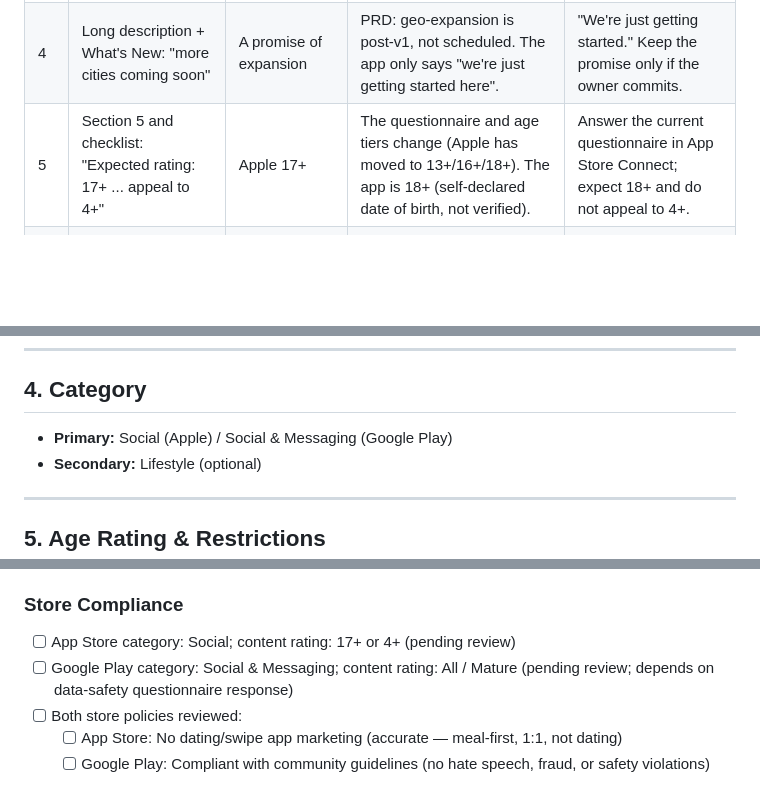
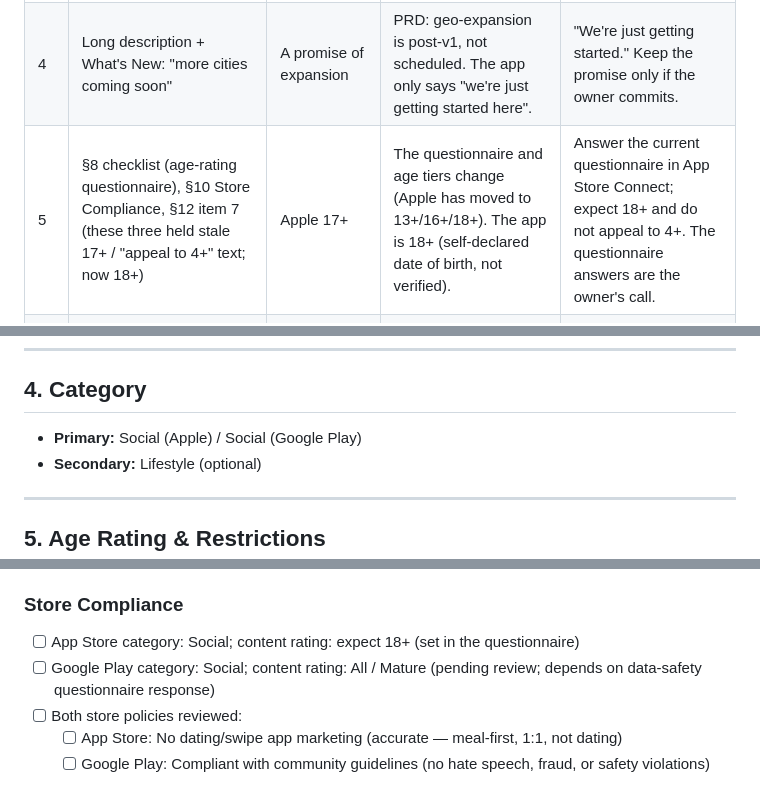
Before and after one commit to dtruong21/not-eat-alone, a Markdown page: docs/store/listing.md, 3 parts joined by grey strips. GitHub-like rendering; blank space fills up the shorter version.

```diff
--- a/docs/store/listing.md
+++ b/docs/store/listing.md
@@ -16,7 +16,7 @@ The English text below was drafted before the app shipped and was checked agains
 | 2 | Long description, "Ratings & show-up records ... rate and review their companions before matching"; What's New "Rate and review"; screenshot 5 (old) | Users see ratings, reviews and show-up records before matching | Ratings (stars, average and count) show on profiles, meal host, requests and chat. After a meal people are asked "Did they show up?" but show-up is never displayed to others. Written comments are not shown (PRD defers "Comments on ratings"). | "Ratings: see a diner's average rating before you accept or request." Drop "reviews" and "show-up records". |
 | 3 | Long description, "Post" bullet | "date, time, cuisine, dietary notes, and add a photo" | Create a meal = restaurant (Paris search), date/time and an optional note. No cuisine or dietary field, no meal photo (profile photos only). | "Post the meal: restaurant, date, time and a note." |
 | 4 | Long description + What's New: "more cities coming soon" | A promise of expansion | PRD: geo-expansion is post-v1, not scheduled. The app only says "we're just getting started here". | "We're just getting started." Keep the promise only if the owner commits. |
-| 5 | Section 5 and checklist: "Expected rating: 17+ ... appeal to 4+" | Apple 17+ | The questionnaire and age tiers change (Apple has moved to 13+/16+/18+). The app is 18+ (self-declared date of birth, not verified). | Answer the current questionnaire in App Store Connect; expect 18+ and do not appeal to 4+. |
+| 5 | §8 checklist (age-rating questionnaire), §10 Store Compliance, §12 item 7 (these three held stale 17+ / "appeal to 4+" text; now 18+) | Apple 17+ | The questionnaire and age tiers change (Apple has moved to 13+/16+/18+). The app is 18+ (self-declared date of birth, not verified). | Answer the current questionnaire in App Store Connect; expect 18+ and do not appeal to 4+. The questionnaire answers are the owner's call. |
 | 6 | Long description: "Women-only meals" | Reads as guaranteed women-only | Women-only is self-declared gender in v1 (PRD), enforced by rules but not identity-verified. | Keep, but the privacy policy / FAQ must say gender is self-declared. |
 | 7 | Long description: "18 and older" | Reads as verified | Age gate is self-attested; no ID check (PRD). | Wording is fine; never say "verified". |
 | 8 | Section 8 checklist: "Settings > Delete Account (permanent, instant)", "Your data is yours ... instantly" | All data removed instantly | Ratings are kept after deletion (section 11, privacy policy). | Reword as "delete your account anytime"; keep the ratings note in the privacy policy. |
@@ -106,7 +108,7 @@ Download Convyve and find your next dining companion.
 
 ## 4. Category
 
-- **Primary:** Social (Apple) / Social & Messaging (Google Play)
+- **Primary:** Social (Apple) / Social (Google Play)
 - **Secondary:** Lifestyle (optional)
 
 ---
@@ -257,8 +261,8 @@ Complete in Google Play Console > App Content > Data Safety:
 - [ ] Push notifications (optional) are disabled or have opt-in UX (if enabled, test APNs / Firebase Cloud Messaging setup)
 
 ### Store Compliance
-- [ ] App Store category: Social; content rating: 17+ or 4+ (pending review)
-- [ ] Google Play category: Social & Messaging; content rating: All / Mature (pending review; depends on data-safety questionnaire response)
+- [ ] App Store category: Social; content rating: expect 18+ (set in the questionnaire)
+- [ ] Google Play category: Social; content rating: All / Mature (pending review; depends on data-safety questionnaire response)
 - [ ] Both store policies reviewed:
   - [ ] App Store: No dating/swipe app marketing (accurate — meal-first, 1:1, not dating)
   - [ ] Google Play: Compliant with community guidelines (no hate speech, fraud, or safety violations)
```
Also changed, not shown: other parts of docs/store/listing.md (+14 -10 lines), CHANGELOG.md (+0 -1 lines), docs/store/listing.fr.md (+28 -24 lines).
